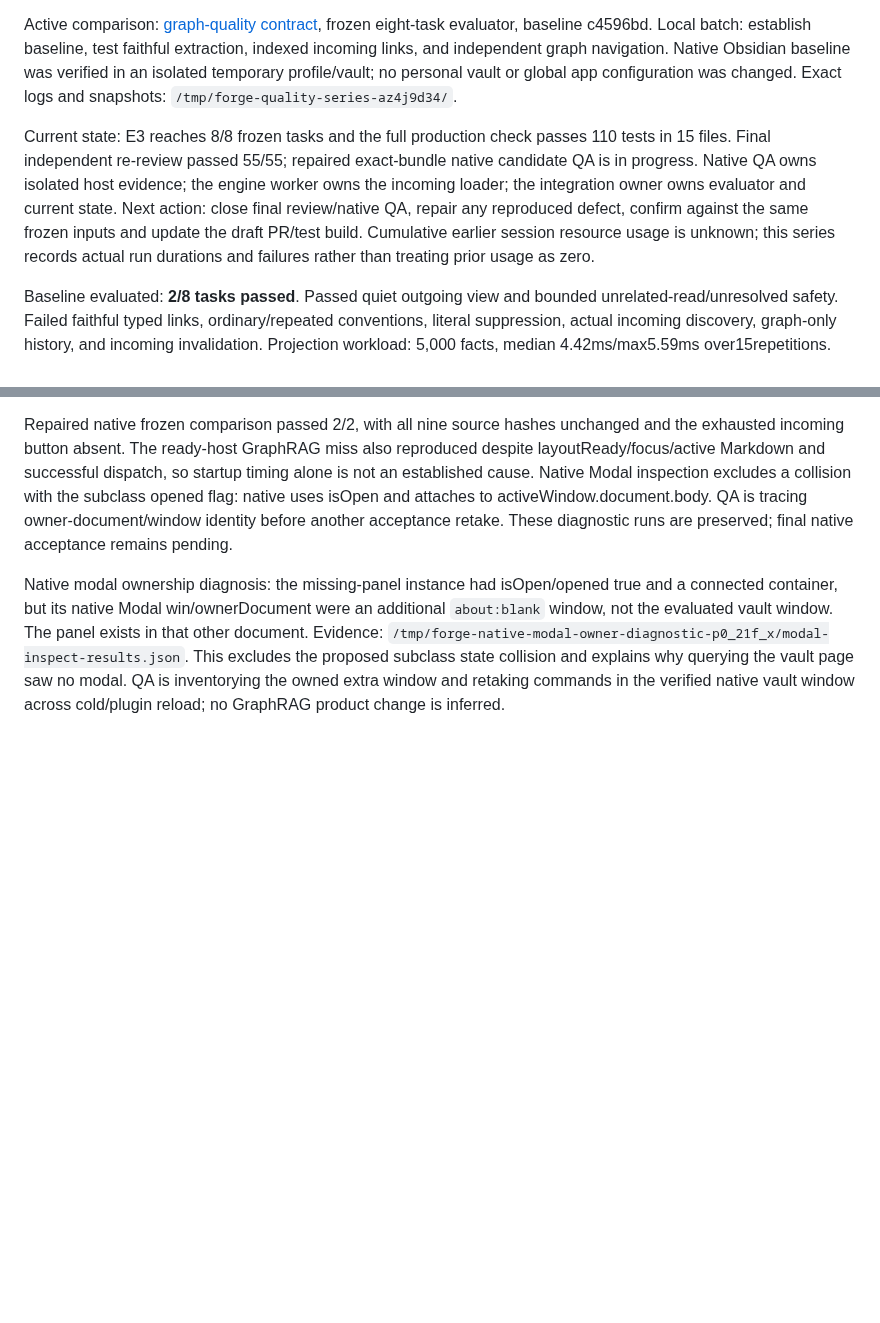
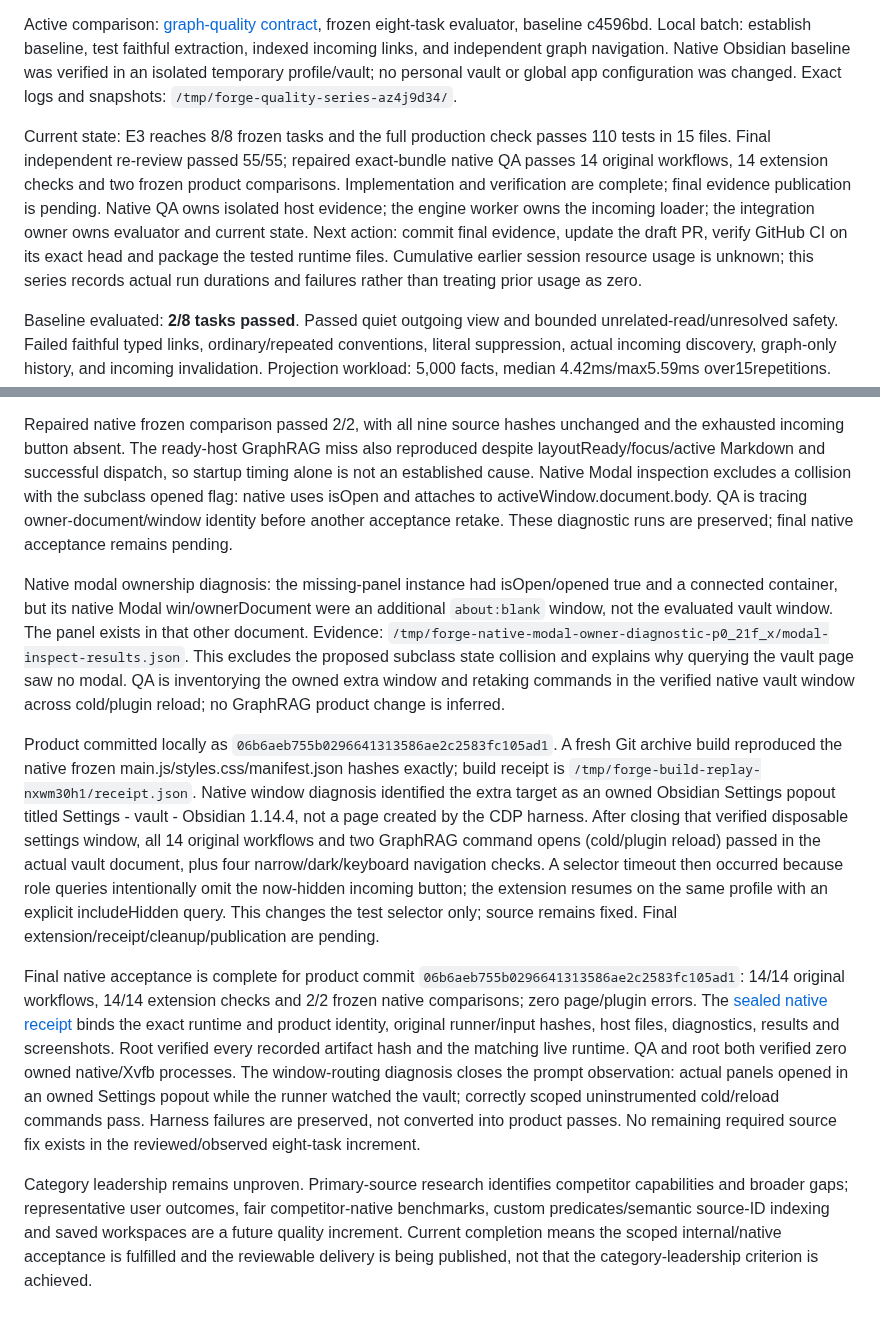
Before and after one commit to Jimmycarroll2021/obsidian-kg-forge, a Markdown page: docs/DELIVERY.md, 2 parts joined by grey strips. Drawn GitHub-style; blank space fills up the shorter version.

```diff
--- a/docs/DELIVERY.md
+++ b/docs/DELIVERY.md
@@ -77,7 +77,7 @@ Research identified three concrete gaps: real incoming relationships are absent
 
 Active comparison: [graph-quality contract](experiments/graph-quality/CONTRACT.md), frozen eight-task evaluator, baseline c4596bd. Local batch: establish baseline, test faithful extraction, indexed incoming links, and independent graph navigation. Native Obsidian baseline was verified in an isolated temporary profile/vault; no personal vault or global app configuration was changed. Exact logs and snapshots: `/tmp/forge-quality-series-az4j9d34/`.
 
-Current state: E3 reaches 8/8 frozen tasks and the full production check passes 110 tests in 15 files. Final independent re-review passed 55/55; repaired exact-bundle native candidate QA is in progress. Native QA owns isolated host evidence; the engine worker owns the incoming loader; the integration owner owns evaluator and current state. Next action: close final review/native QA, repair any reproduced defect, confirm against the same frozen inputs and update the draft PR/test build. Cumulative earlier session resource usage is unknown; this series records actual run durations and failures rather than treating prior usage as zero.
+Current state: E3 reaches 8/8 frozen tasks and the full production check passes 110 tests in 15 files. Final independent re-review passed 55/55; repaired exact-bundle native QA passes 14 original workflows, 14 extension checks and two frozen product comparisons. Implementation and verification are complete; final evidence publication is pending. Native QA owns isolated host evidence; the engine worker owns the incoming loader; the integration owner owns evaluator and current state. Next action: commit final evidence, update the draft PR, verify GitHub CI on its exact head and package the tested runtime files. Cumulative earlier session resource usage is unknown; this series records actual run durations and failures rather than treating prior usage as zero.
 
 Baseline evaluated: **2/8 tasks passed**. Passed quiet outgoing view and bounded unrelated-read/unresolved safety. Failed faithful typed links, ordinary/repeated conventions, literal suppression, actual incoming discovery, graph-only history, and incoming invalidation. Projection workload: 5,000 facts, median 4.42ms/max5.59ms over15repetitions. This new task suite exposes missing product behaviour; it does not invalidate the earlier 76 accepted regressions. Baseline raw evidence is preserved. Initial directory-setup failed before an evaluator process began; setup was repaired without changing the frozen evaluator.
 
@@ -108,3 +108,10 @@ Final frozen confirmation retains **8/8**, median 3.85ms / maximum 5.70ms on the
 Repaired native frozen comparison passed 2/2, with all nine source hashes unchanged and the exhausted incoming button absent. The ready-host GraphRAG miss also reproduced despite layoutReady/focus/active Markdown and successful dispatch, so startup timing alone is not an established cause. Native Modal inspection excludes a collision with the subclass opened flag: native uses isOpen and attaches to activeWindow.document.body. QA is tracing owner-document/window identity before another acceptance retake. These diagnostic runs are preserved; final native acceptance remains pending.
 
 Native modal ownership diagnosis: the missing-panel instance had isOpen/opened true and a connected container, but its native Modal win/ownerDocument were an additional `about:blank` window, not the evaluated vault window. The panel exists in that other document. Evidence: `/tmp/forge-native-modal-owner-diagnostic-p0_21f_x/modal-inspect-results.json`. This excludes the proposed subclass state collision and explains why querying the vault page saw no modal. QA is inventorying the owned extra window and retaking commands in the verified native vault window across cold/plugin reload; no GraphRAG product change is inferred.
+
+Product committed locally as `06b6aeb755b0296641313586ae2c2583fc105ad1`. A fresh Git archive build reproduced the native frozen main.js/styles.css/manifest.json hashes exactly; build receipt is `/tmp/forge-build-replay-nxwm30h1/receipt.json`. Native window diagnosis identified the extra target as an owned Obsidian Settings popout titled Settings - vault - Obsidian 1.14.4, not a page created by the CDP harness. After closing that verified disposable settings window, all 14 original workflows and two GraphRAG command opens (cold/plugin reload) passed in the actual vault document, plus four narrow/dark/keyboard navigation checks. A selector timeout then occurred because role queries intentionally omit the now-hidden incoming button; the extension resumes on the same profile with an explicit includeHidden query. This changes the test selector only; source remains fixed. Final extension/receipt/cleanup/publication are pending.
+
+
+Final native acceptance is complete for product commit `06b6aeb755b0296641313586ae2c2583fc105ad1`: 14/14 original workflows, 14/14 extension checks and 2/2 frozen native comparisons; zero page/plugin errors. The [sealed native receipt](verification/native-final.json) binds the exact runtime and product identity, original runner/input hashes, host files, diagnostics, results and screenshots. Root verified every recorded artifact hash and the matching live runtime. QA and root both verified zero owned native/Xvfb processes. The window-routing diagnosis closes the prompt observation: actual panels opened in an owned Settings popout while the runner watched the vault; correctly scoped uninstrumented cold/reload commands pass. Harness failures are preserved, not converted into product passes. No remaining required source fix exists in the reviewed/observed eight-task increment.
+
+Category leadership remains unproven. Primary-source research identifies competitor capabilities and broader gaps; representative user outcomes, fair competitor-native benchmarks, custom predicates/semantic source-ID indexing and saved workspaces are a future quality increment. Current completion means the scoped internal/native acceptance is fulfilled and the reviewable delivery is being published, not that the category-leadership criterion is achieved.
```
Also changed, not shown: README.md (+2 -2 lines), docs/VERIFICATION.md (+16 -1 lines), docs/images/native-graph-navigation.png (added), docs/images/native-graph-window.png (added), docs/images/native-graph.png (added), 3 other files.
